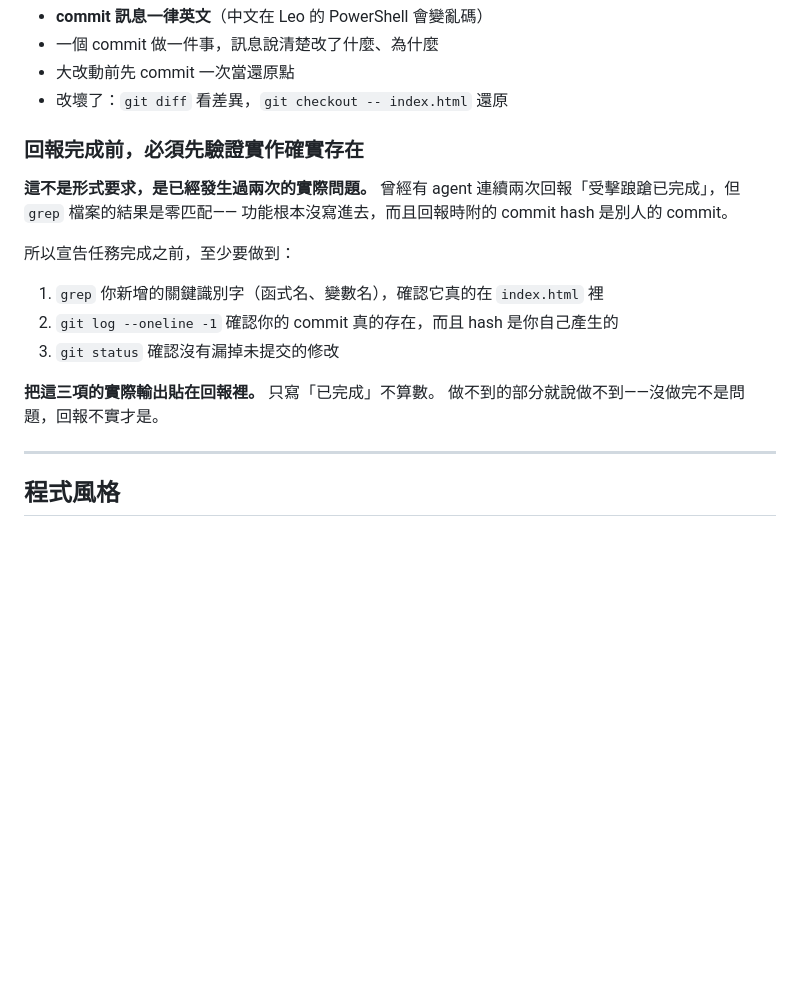
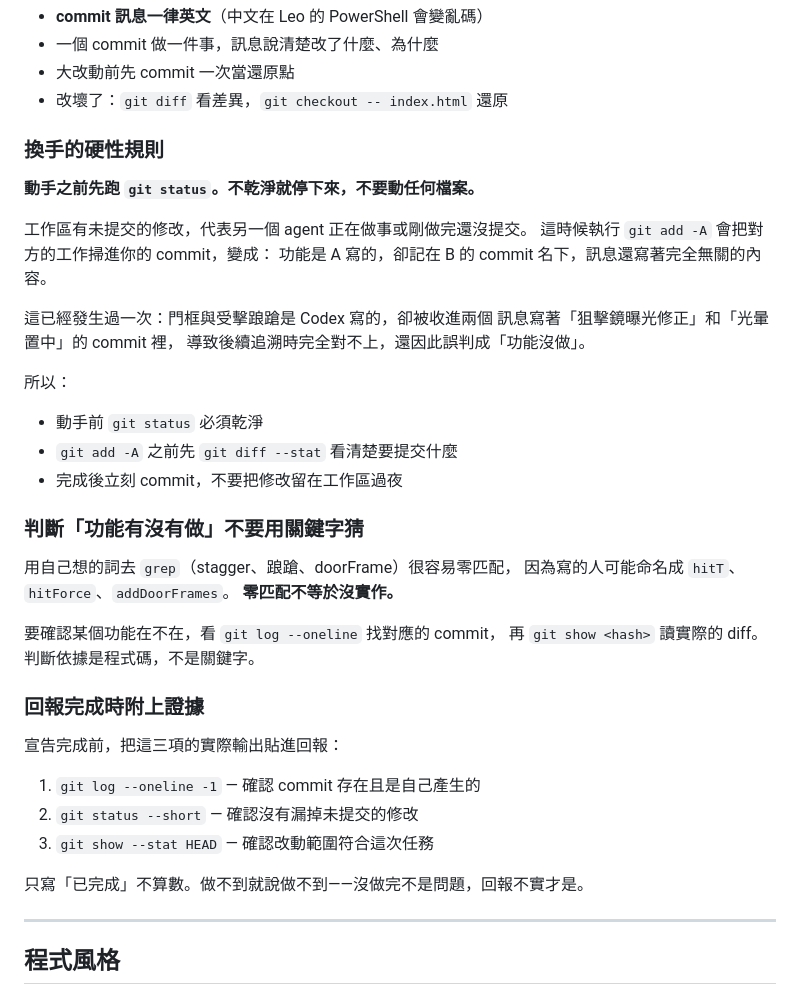
Before and after one commit to Currywarrior/echo-protocol-3d, a Markdown page: AGENTS.md, the part around the change. GitHub-like rendering; blank space fills up the shorter version.

Commit message:
Correct the handoff rules after a mix-up I caused
I ran `git add -A` while Codex still had uncommitted work in the tree, so its
door-frame and hit-stagger code landed inside two of my commits, under messages
about scope exposure and halo placement. I then grepped for my own vocabulary
(stagger, doorFrame), got zero matches because the code is named hitT/hitForce/
addDoorFrames, and twice told Leo the work had not been done. Both claims were
wrong; all three tasks were in fact implemented.

Replaces the section that recorded that false accusation with the three rules
that would have prevented it: check `git status` is clean before touching
anything, never judge whether a feature exists by keyword grep, and paste real
git output when reporting completion.

Co-Authored-By: Claude Opus 5 <noreply@anthropic.com>

```diff
--- a/AGENTS.md
+++ b/AGENTS.md
@@ -112,20 +112,41 @@ r150+ 棄用 UMD、r160 移除。而發布平台的 CSP 只放行 cdnjs 與 jsde
 - 大改動前先 commit 一次當還原點
 - 改壞了：`git diff` 看差異，`git checkout -- index.html` 還原
 
-### 回報完成前，必須先驗證實作確實存在
+### 換手的硬性規則
 
-**這不是形式要求，是已經發生過兩次的實際問題。**
-曾經有 agent 連續兩次回報「受擊踉蹌已完成」，但 `grep` 檔案的結果是零匹配——
-功能根本沒寫進去，而且回報時附的 commit hash 是別人的 commit。
+**動手之前先跑 `git status`。不乾淨就停下來，不要動任何檔案。**
 
-所以宣告任務完成之前，至少要做到：
+工作區有未提交的修改，代表另一個 agent 正在做事或剛做完還沒提交。
+這時候執行 `git add -A` 會把對方的工作掃進你的 commit，變成：
+功能是 A 寫的，卻記在 B 的 commit 名下，訊息還寫著完全無關的內容。
 
-1. `grep` 你新增的關鍵識別字（函式名、變數名），確認它真的在 `index.html` 裡
-2. `git log --oneline -1` 確認你的 commit 真的存在，而且 hash 是你自己產生的
-3. `git status` 確認沒有漏掉未提交的修改
+這已經發生過一次：門框與受擊踉蹌是 Codex 寫的，卻被收進兩個
+訊息寫著「狙擊鏡曝光修正」和「光暈置中」的 commit 裡，
+導致後續追溯時完全對不上，還因此誤判成「功能沒做」。
 
-**把這三項的實際輸出貼在回報裡。** 只寫「已完成」不算數。
-做不到的部分就說做不到——沒做完不是問題，回報不實才是。
+所以：
+- 動手前 `git status` 必須乾淨
+- `git add -A` 之前先 `git diff --stat` 看清楚要提交什麼
+- 完成後立刻 commit，不要把修改留在工作區過夜
+
+### 判斷「功能有沒有做」不要用關鍵字猜
+
+用自己想的詞去 `grep`（stagger、踉蹌、doorFrame）很容易零匹配，
+因為寫的人可能命名成 `hitT`、`hitForce`、`addDoorFrames`。
+**零匹配不等於沒實作。**
+
+要確認某個功能在不在，看 `git log --oneline` 找對應的 commit，
+再 `git show <hash>` 讀實際的 diff。判斷依據是程式碼，不是關鍵字。
+
+### 回報完成時附上證據
+
+宣告完成前，把這三項的實際輸出貼進回報：
+
+1. `git log --oneline -1` — 確認 commit 存在且是自己產生的
+2. `git status --short` — 確認沒有漏掉未提交的修改
+3. `git show --stat HEAD` — 確認改動範圍符合這次任務
+
+只寫「已完成」不算數。做不到就說做不到——沒做完不是問題，回報不實才是。
 
 ---
 
```
